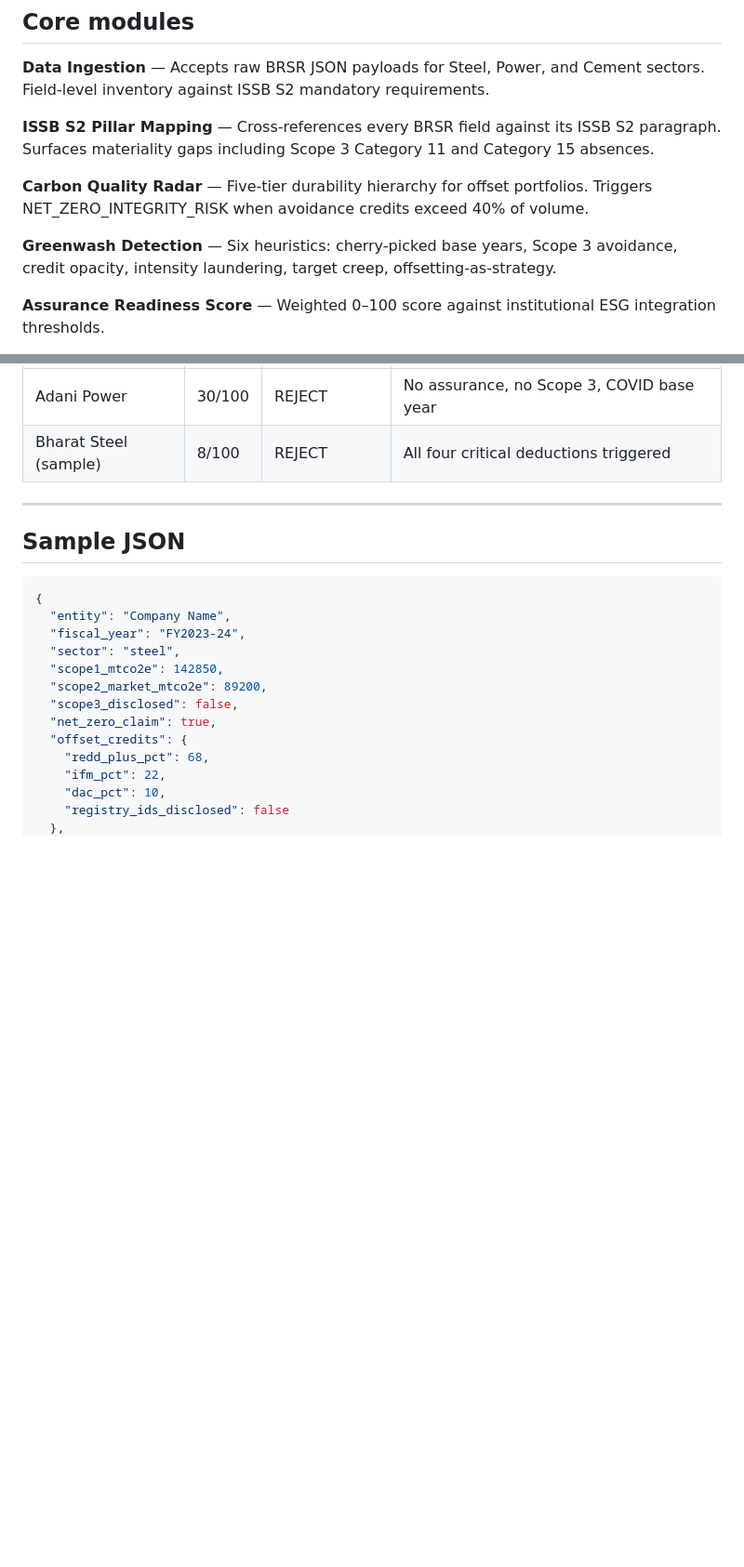
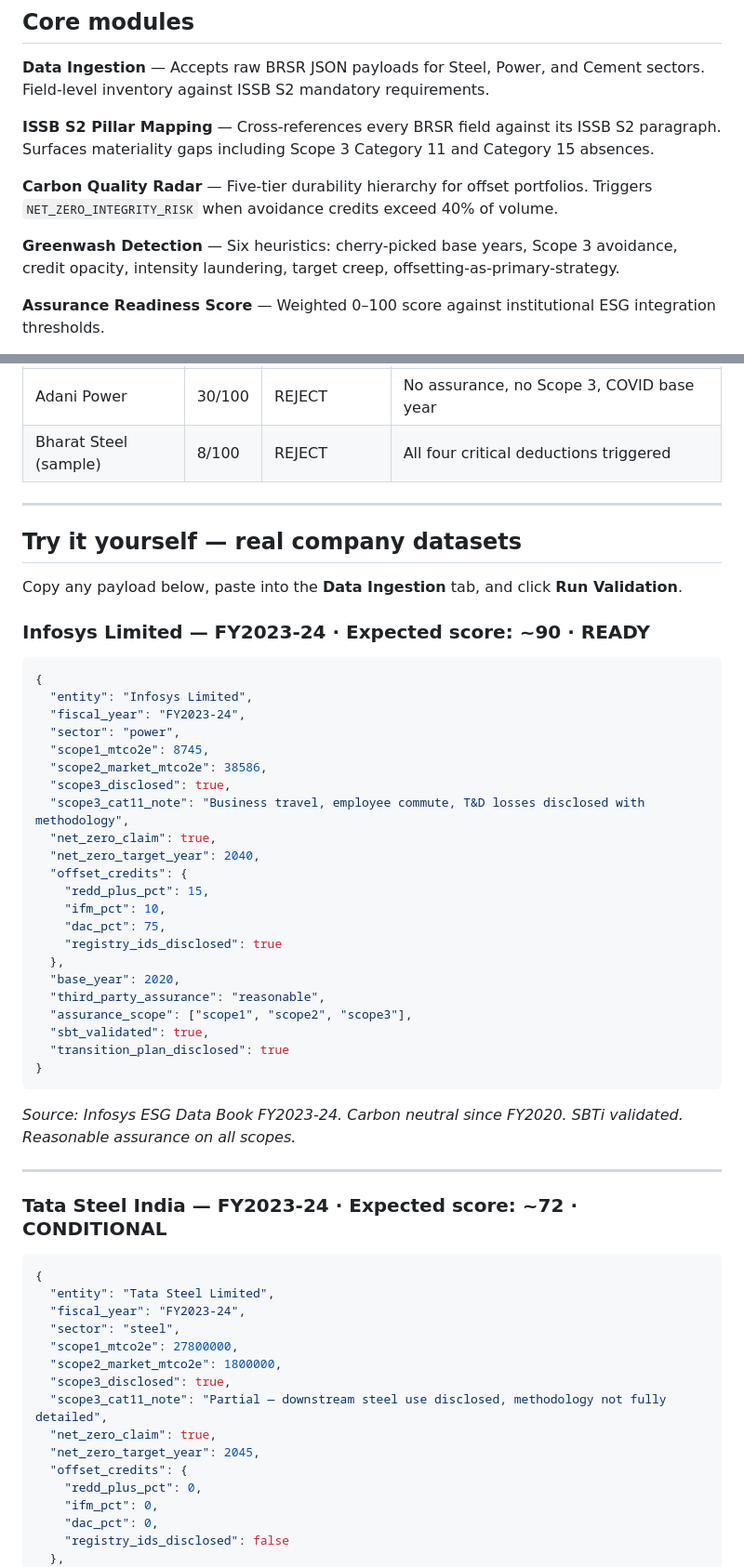
Before and after one commit to shashwatr9j/brsr-validator, a Markdown page: README.md, 2 parts joined by grey strips. Shown at 93% size. GitHub-like rendering; blank space fills up the shorter version.

````diff
--- a/README.md
+++ b/README.md
@@ -18,9 +18,9 @@ Indian listed companies file sustainability data under SEBI's BRSR framework. Gl
 
 **ISSB S2 Pillar Mapping** — Cross-references every BRSR field against its ISSB S2 paragraph. Surfaces materiality gaps including Scope 3 Category 11 and Category 15 absences.
 
-**Carbon Quality Radar** — Five-tier durability hierarchy for offset portfolios. Triggers NET_ZERO_INTEGRITY_RISK when avoidance credits exceed 40% of volume.
+**Carbon Quality Radar** — Five-tier durability hierarchy for offset portfolios. Triggers `NET_ZERO_INTEGRITY_RISK` when avoidance credits exceed 40% of volume.
 
-**Greenwash Detection** — Six heuristics: cherry-picked base years, Scope 3 avoidance, credit opacity, intensity laundering, target creep, offsetting-as-strategy.
+**Greenwash Detection** — Six heuristics: cherry-picked base years, Scope 3 avoidance, credit opacity, intensity laundering, target creep, offsetting-as-primary-strategy.
 
 **Assurance Readiness Score** — Weighted 0–100 score against institutional ESG integration thresholds.
 
@@ -59,21 +59,58 @@ Indian listed companies file sustainability data under SEBI's BRSR framework. Gl
 
 ---
 
-## Sample JSON
+## Try it yourself — real company datasets
+
+Copy any payload below, paste into the **Data Ingestion** tab, and click **Run Validation**.
+
+### Infosys Limited — FY2023-24 · Expected score: ~90 · READY
 
 ```json
 {
-  "entity": "Company Name",
+  "entity": "Infosys Limited",
+  "fiscal_year": "FY2023-24",
+  "sector": "power",
+  "scope1_mtco2e": 8745,
+  "scope2_market_mtco2e": 38586,
+  "scope3_disclosed": true,
+  "scope3_cat11_note": "Business travel, employee commute, T&D losses disclosed with methodology",
+  "net_zero_claim": true,
+  "net_zero_target_year": 2040,
+  "offset_credits": {
+    "redd_plus_pct": 15,
+    "ifm_pct": 10,
+    "dac_pct": 75,
+    "registry_ids_disclosed": true
+  },
+  "base_year": 2020,
+  "third_party_assurance": "reasonable",
+  "assurance_scope": ["scope1", "scope2", "scope3"],
+  "sbt_validated": true,
+  "transition_plan_disclosed": true
+}
+```
+
+*Source: Infosys ESG Data Book FY2023-24. Carbon neutral since FY2020. SBTi validated. Reasonable assurance on all scopes.*
+
+---
+
+### Tata Steel India — FY2023-24 · Expected score: ~72 · CONDITIONAL
+
+```json
+{
+  "entity": "Tata Steel Limited",
   "fiscal_year": "FY2023-24",
   "sector": "steel",
-  "scope1_mtco2e": 142850,
-  "scope2_market_mtco2e": 89200,
-  "scope3_disclosed": false,
+  "scope1_mtco2e": 27800000,
+  "scope2_market_mtco2e": 1800000,
+  "scope3_disclosed": true,
+  "scope3_cat11_note": "Partial — downstream steel use disclosed, methodology not fully detailed",
   "net_zero_claim": true,
+  "net_zero_target_year": 2045,
   "offset_credits": {
-    "redd_plus_pct": 68,
-    "ifm_pct": 22,
-    "dac_pct": 10,
+    "redd_plus_pct": 0,
+    "ifm_pct": 0,
+    "dac_pct": 0,
     "registry_ids_disclosed": false
   },
   "base_year": 2020,
````
Also changed, not shown: other parts of README.md (+34 -2 lines).
